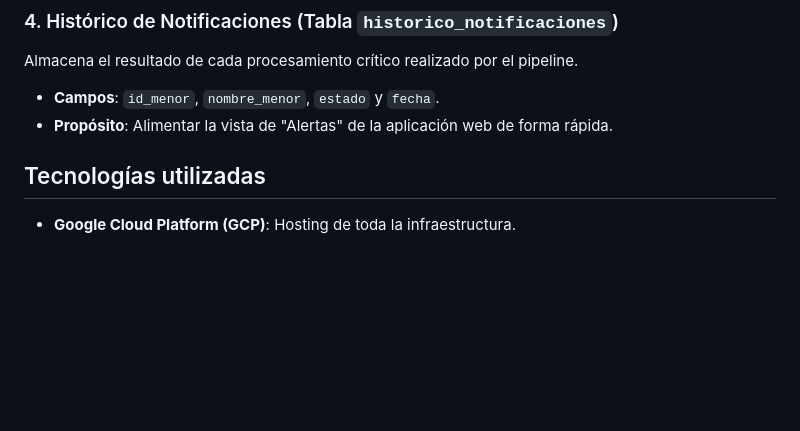
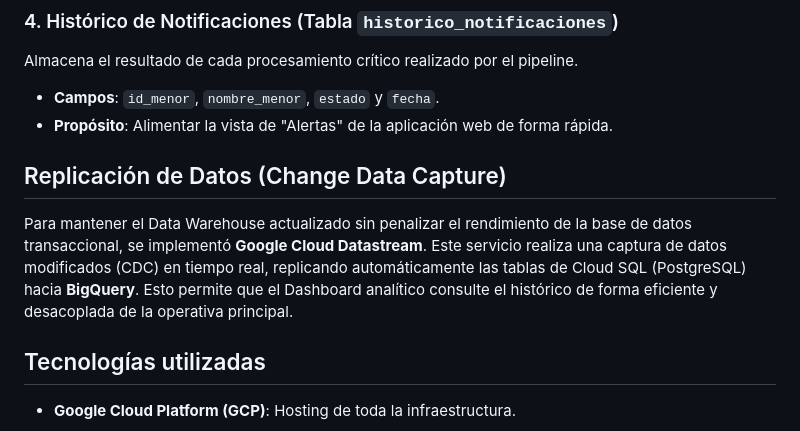
Before and after one commit to JaviPlazaRosique/Data_Project_2, a Markdown page: README.md, the part around the change. Rendered like a GitHub page; blank space fills up the shorter version.

Commit message:
datastream

```diff
--- a/README.md
+++ b/README.md
@@ -110,6 +110,10 @@ Almacena el resultado de cada procesamiento crítico realizado por el pipeline.
 
 * **Campos**: `id_menor`, `nombre_menor`, `estado` y `fecha`.
 * **Propósito**: Alimentar la vista de "Alertas" de la aplicación web de forma rápida.
+
+## Replicación de Datos (Change Data Capture)
+
+Para mantener el Data Warehouse actualizado sin penalizar el rendimiento de la base de datos transaccional, se implementó **Google Cloud Datastream**. Este servicio realiza una captura de datos modificados (CDC) en tiempo real, replicando automáticamente las tablas de Cloud SQL (PostgreSQL) hacia **BigQuery**. Esto permite que el Dashboard analítico consulte el histórico de forma eficiente y desacoplada de la operativa principal.
 
 ## Tecnologías utilizadas
 
```
